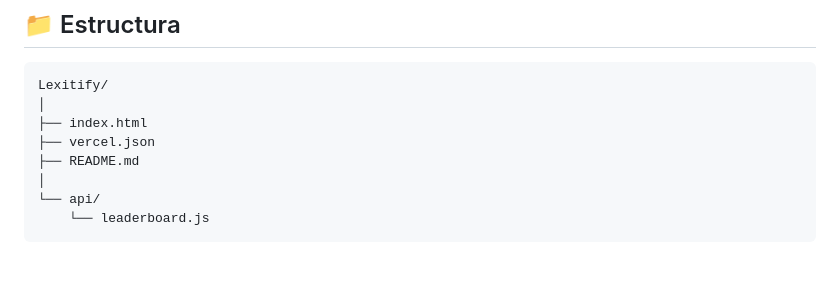
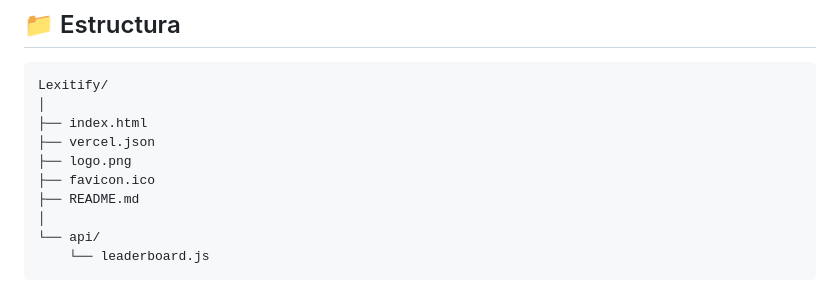
Before and after one commit to Wiifuu/Lexitify, a Markdown page: README.md, the part around the change. GitHub-like rendering; blank space fills up the shorter version.

Commit message:
Add logo.png and favicon.ico to project structure

```diff
--- a/README.md
+++ b/README.md
@@ -145,6 +145,8 @@ Lexitify/
 │
 ├── index.html
 ├── vercel.json
+├── logo.png
+├── favicon.ico
 ├── README.md
 │
 └── api/
```
